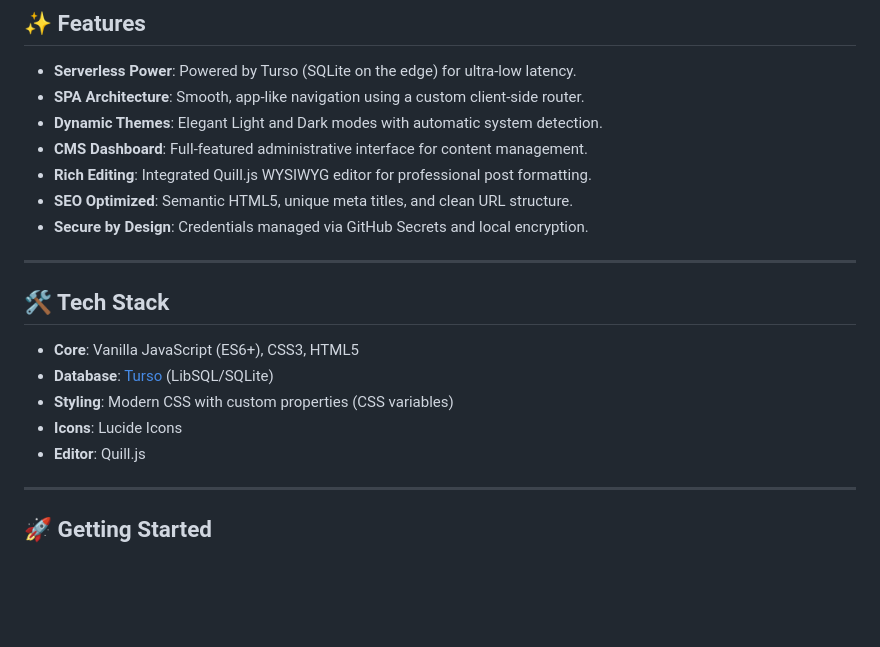
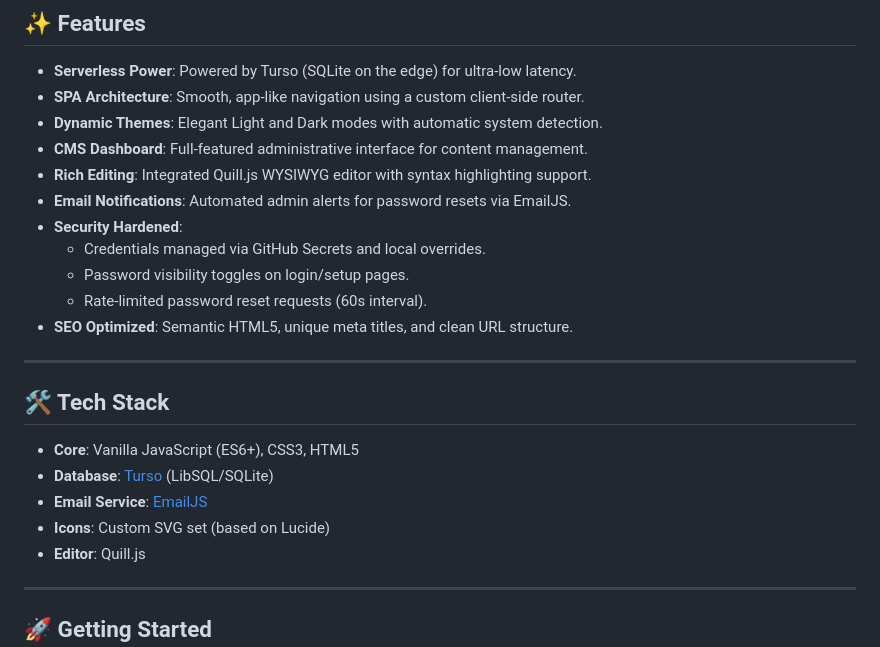
Before and after one commit to UnstopableSafar08/blog-site, a Markdown page: README.md, the part around one of its changes. GitHub-like rendering; blank space fills up the shorter version.

```diff
--- a/README.md
+++ b/README.md
@@ -12,9 +12,13 @@ A high-performance, serverless blog platform built with Vanilla JavaScript and T
 - **SPA Architecture**: Smooth, app-like navigation using a custom client-side router.
 - **Dynamic Themes**: Elegant Light and Dark modes with automatic system detection.
 - **CMS Dashboard**: Full-featured administrative interface for content management.
-- **Rich Editing**: Integrated Quill.js WYSIWYG editor for professional post formatting.
+- **Rich Editing**: Integrated Quill.js WYSIWYG editor with syntax highlighting support.
+- **Email Notifications**: Automated admin alerts for password resets via EmailJS.
+- **Security Hardened**:
+    - Credentials managed via GitHub Secrets and local overrides.
+    - Password visibility toggles on login/setup pages.
+    - Rate-limited password reset requests (60s interval).
 - **SEO Optimized**: Semantic HTML5, unique meta titles, and clean URL structure.
-- **Secure by Design**: Credentials managed via GitHub Secrets and local encryption.
 
 ---
 
@@ -22,8 +26,8 @@ A high-performance, serverless blog platform built with Vanilla JavaScript and T
 
 - **Core**: Vanilla JavaScript (ES6+), CSS3, HTML5
 - **Database**: [Turso](https://turso.tech/) (LibSQL/SQLite)
-- **Styling**: Modern CSS with custom properties (CSS variables)
-- **Icons**: Lucide Icons
+- **Email Service**: [EmailJS](https://www.emailjs.com/)
+- **Icons**: Custom SVG set (based on Lucide)
 - **Editor**: Quill.js
 
 ---
```
Also changed, not shown: other parts of README.md (+23 -19 lines).
